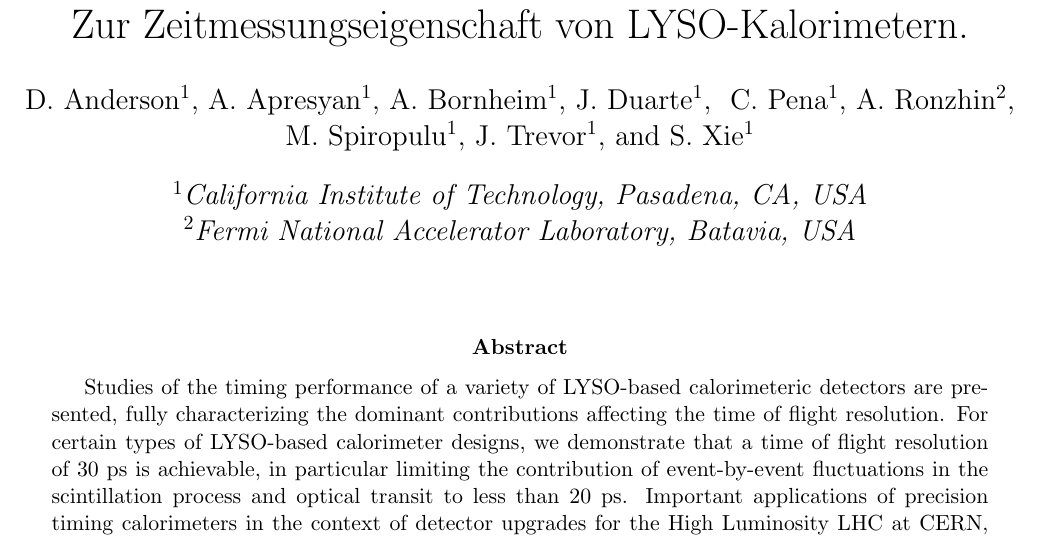
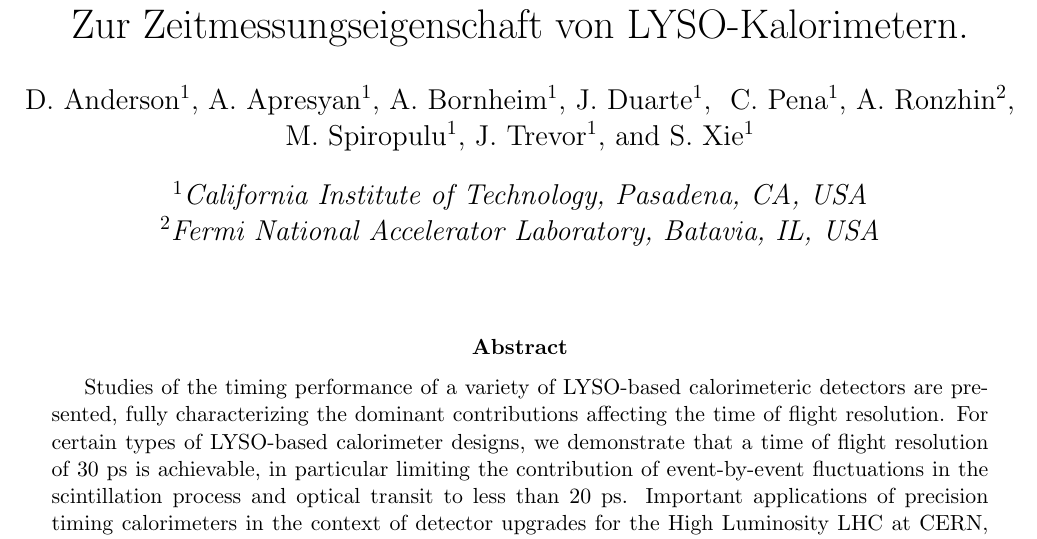
Before and after one commit to CaltechPrecisionTiming/PaperAug2014, a LaTeX document (FastTimingPaperAug2014.tex): part of page 1 of 17, cut so that both start at the same text. Compiled offline with pdfLaTeX.

Commit message:
comments from Cristian

```diff
--- a/FastTimingPaperAug2014.tex
+++ b/FastTimingPaperAug2014.tex
@@ -35,7 +35,7 @@
 \author[1]{J.~Trevor}
 \author[1]{S.~Xie}
 \affil[1]{California Institute of Technology, Pasadena, CA, USA}
-\affil[2]{Fermi National Accelerator Laboratory, Batavia, USA}
+\affil[2]{Fermi National Accelerator Laboratory, Batavia, IL, USA}
 
 \date{}
 
```
